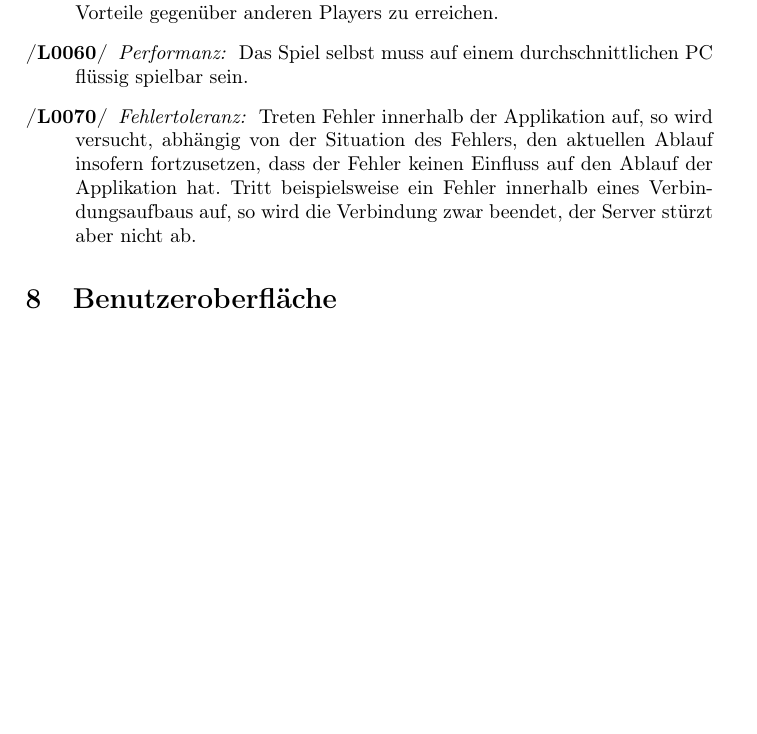
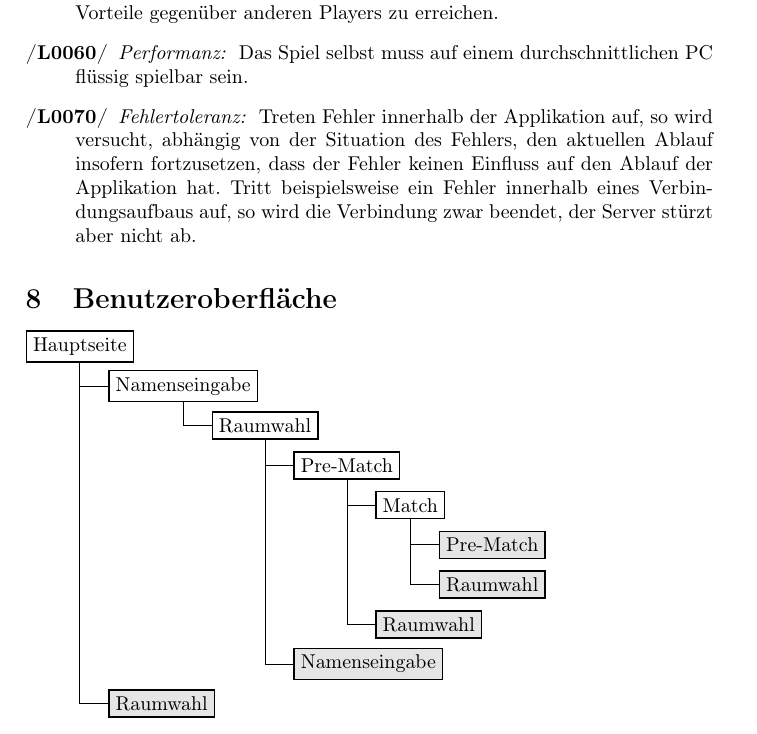
Before and after one commit to Leemyy/vires, a LaTeX paper (doc/fsd/vires.tex, which reads doc/fsd/benutzeroberflaeche.tex): part of page 11 of 14 before the commit and part of page 11 of 15 after it, cut so that both start at the same text, the shorter picture padded with empty space. Compiled offline with pdfLaTeX.

Commit message:
Visualisierung der Benutzeroberfläche

```diff
--- a/doc/fsd/benutzeroberflaeche.tex
+++ b/doc/fsd/benutzeroberflaeche.tex
@@ -1 +1,35 @@
 \section{Benutzeroberfläche}
+\tikzstyle{every node}=[draw=black,thick,anchor=west]
+\tikzstyle{duplicate}=[draw=black,fill=gray!20]
+\begin{tikzpicture}[%
+  grow via three points={one child at (0.5,-0.7) and
+  two children at (0.5,-0.7) and (0.5,-1.4)},
+  edge from parent path={(\tikzparentnode.south) |- (\tikzchildnode.west)}]
+  \node {Hauptseite}
+    child { node {Namenseingabe}
+      child { node {Raumwahl}
+        child { node {Pre-Match}
+          child { node {Match}
+            child{ node [duplicate] {Pre-Match}}
+            child{ node [duplicate] {Raumwahl}}
+          }
+          child [missing] {}
+          child [missing] {}
+          child{ node [duplicate] {Raumwahl}}
+        }
+        child [missing] {}
+        child [missing] {}
+        child [missing] {}
+        child [missing] {}
+        child{ node [duplicate] {Namenseingabe}}
+      }
+    }
+    child [missing] {}
+    child [missing] {}
+    child [missing] {}
+    child [missing] {}
+    child [missing] {}
+    child [missing] {}
+    child [missing] {}
+    child{ node [duplicate] {Raumwahl}};
+\end{tikzpicture}
--- a/doc/fsd/vires.tex
+++ b/doc/fsd/vires.tex
@@ -6,6 +6,8 @@
 \usepackage[colorlinks]{hyperref}
 \usepackage{graphicx}
 \usepackage{here}
+\usepackage{tikz}
+\usetikzlibrary{trees}
 
 \begin{document}
 
```
Also changed, not shown: doc/fsd/vires.pdf, 3 other files.
